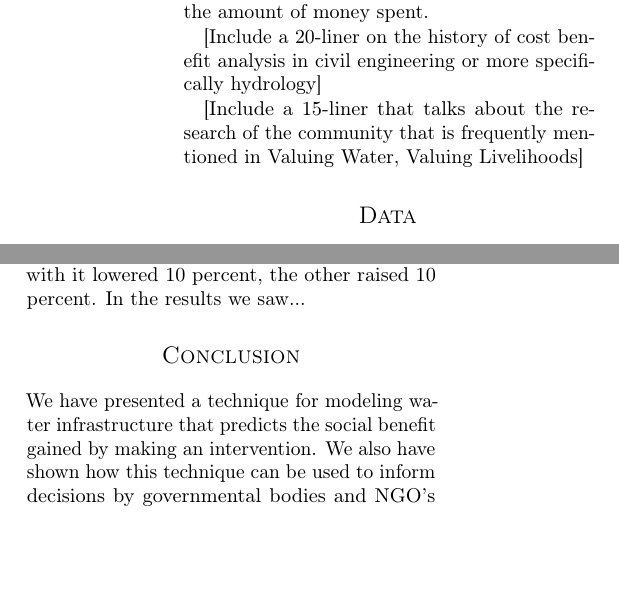
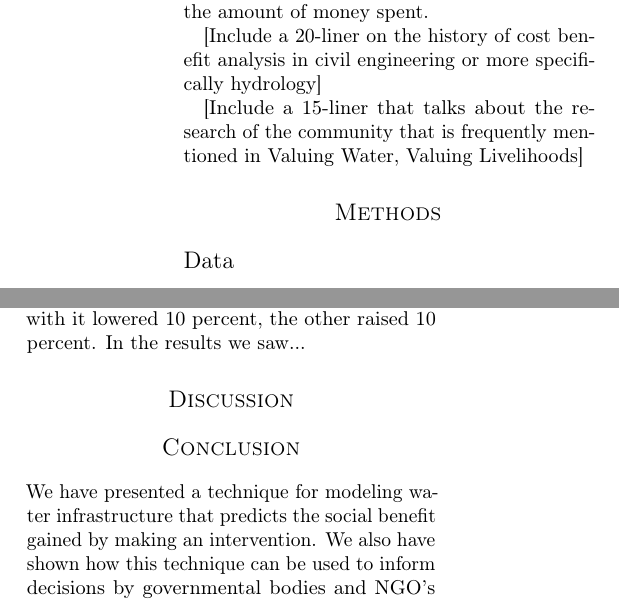
Before and after one commit to MSailsbery/AMM-Temple-Writing, a LaTeX paper (Water.tex): two parts of the columns of pages 2 and 4 of 5, joined at a grey line, cut so that both start at the same text, the shorter picture padded with empty space. Compiled offline with pdfLaTeX.

Commit message:
Changes to section headings

```diff
--- a/Water.tex
+++ b/Water.tex
@@ -91,10 +91,12 @@ It also includes a multi-stage model for budget efficiency and advanced planning
 \subimport{.}{previous_studies}
-\section*{Data}
+\section*{Methods}
+\subsection*{Data}
 \subimport{.}{data}
-\section*{quantitative}
+\subsection*{Quantitative}
 \subimport{.}{quantitative}
 \section*{Results}
 \subimport{.}{results}
+\section*{Discussion}
 \section*{Conclusion}
 \subimport{.}{conclusion}
 
```
Also changed, not shown: Water.tex (2 more changed lines).
